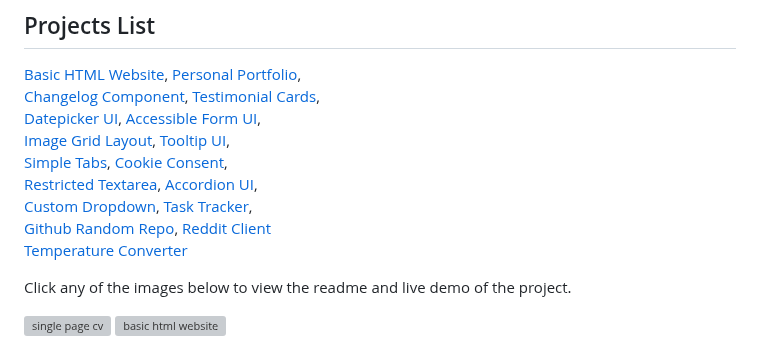
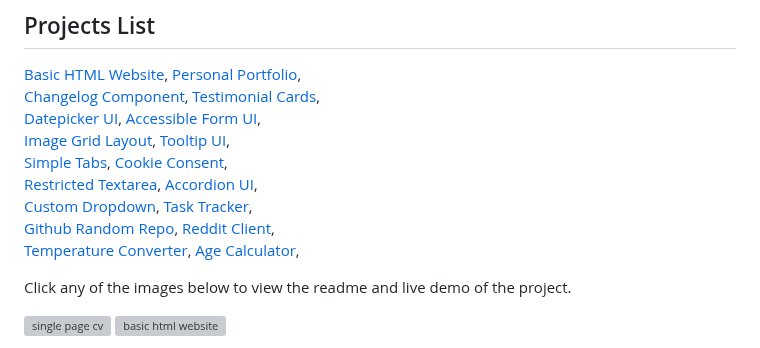
Before and after one commit to akinghill/roadmap.sh-solutions, a Markdown page: README.md, the part around the change. Rendered like a GitHub page; grey boxes are pictures that could not be loaded.

```diff
--- a/README.md
+++ b/README.md
@@ -11,8 +11,8 @@ This repository contains front-end projects built following the [roadmap.sh](htt
 [Simple Tabs](https://roadmap.sh/projects/simple-tabs), [Cookie Consent](https://roadmap.sh/projects/cookie-consent),\
 [Restricted Textarea](https://roadmap.sh/projects/restricted-textarea), [Accordion UI](https://roadmap.sh/projects/accordion),\
 [Custom Dropdown](https://roadmap.sh/projects/custom-dropdown), [Task Tracker](https://roadmap.sh/projects/task-tracker-js),\
-[Github Random Repo](https://roadmap.sh/projects/github-random-repo), [Reddit Client](https://roadmap.sh/projects/reddit-client)\
-[Temperature Converter](https://roadmap.sh/projects/temperature-converter)
+[Github Random Repo](https://roadmap.sh/projects/github-random-repo), [Reddit Client](https://roadmap.sh/projects/reddit-client),\
+[Temperature Converter](https://roadmap.sh/projects/temperature-converter), [Age Calculator](https://roadmap.sh/projects/age-calculator),
 
 Click any of the images below to view the readme and live demo of the project.
 
```
